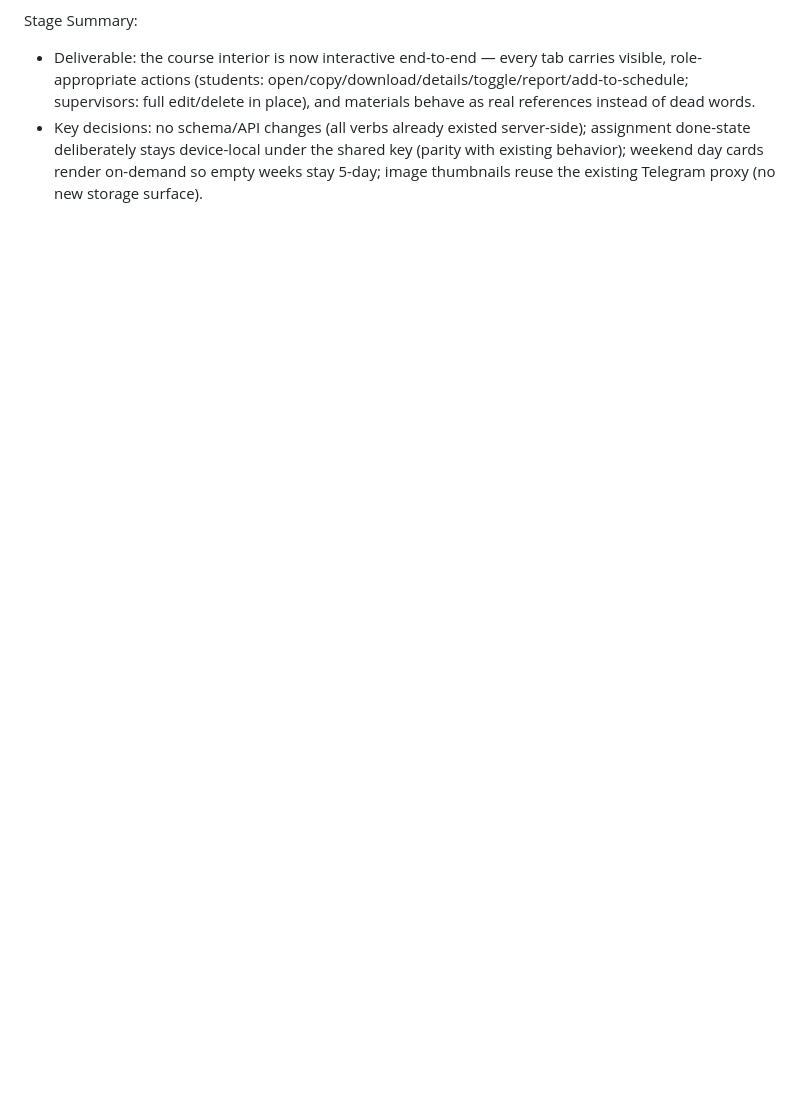
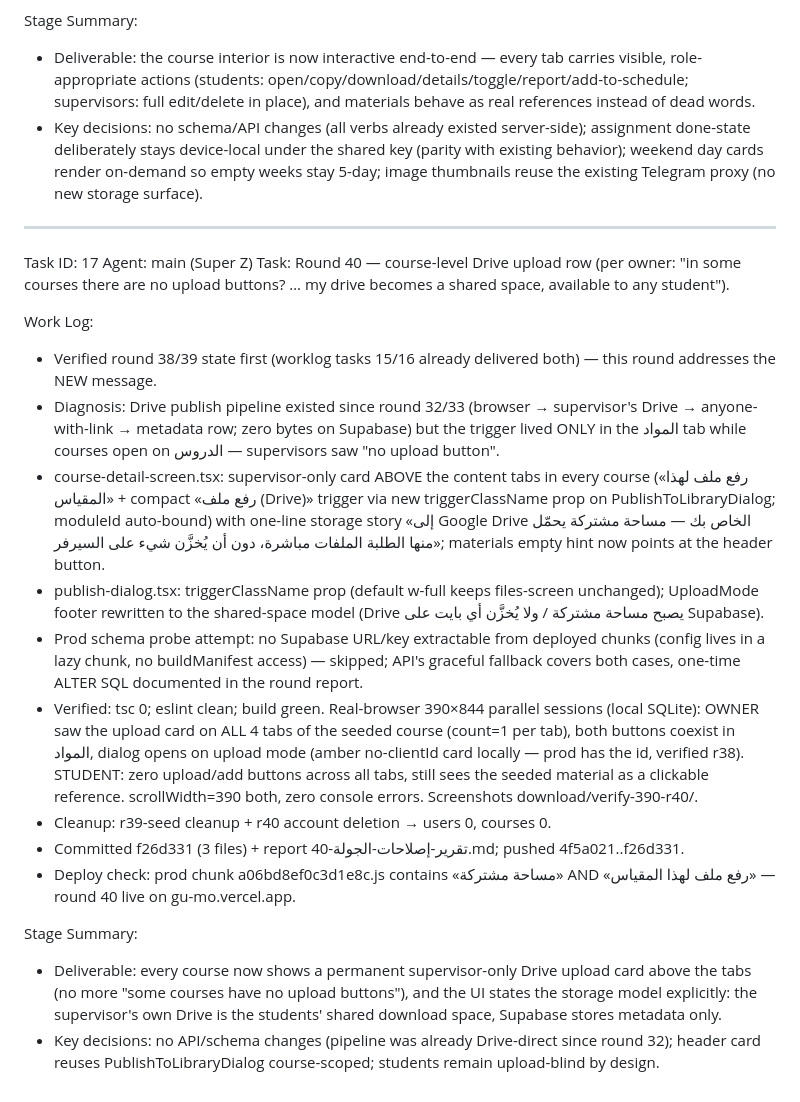
Before and after one commit to bessghiermohamed/Gu-mo, a Markdown page: worklog.md, the part around the change. GitHub-like rendering; blank space fills up the shorter version.

Commit message:
r40: report + worklog

```diff
--- a/worklog.md
+++ b/worklog.md
@@ -286,3 +286,23 @@ Work Log:
 Stage Summary:
 - Deliverable: the course interior is now interactive end-to-end — every tab carries visible, role-appropriate actions (students: open/copy/download/details/toggle/report/add-to-schedule; supervisors: full edit/delete in place), and materials behave as real references instead of dead words.
 - Key decisions: no schema/API changes (all verbs already existed server-side); assignment done-state deliberately stays device-local under the shared key (parity with existing behavior); weekend day cards render on-demand so empty weeks stay 5-day; image thumbnails reuse the existing Telegram proxy (no new storage surface).
+
+---
+Task ID: 17
+Agent: main (Super Z)
+Task: Round 40 — course-level Drive upload row (per owner: "in some courses there are no upload buttons? … my drive becomes a shared space, available to any student").
+
+Work Log:
+- Verified round 38/39 state first (worklog tasks 15/16 already delivered both) — this round addresses the NEW message.
+- Diagnosis: Drive publish pipeline existed since round 32/33 (browser → supervisor's Drive → anyone-with-link → metadata row; zero bytes on Supabase) but the trigger lived ONLY in the المواد tab while courses open on الدروس — supervisors saw "no upload button".
+- course-detail-screen.tsx: supervisor-only card ABOVE the content tabs in every course («رفع ملف لهذا المقياس» + compact «رفع ملف (Drive)» trigger via new triggerClassName prop on PublishToLibraryDialog; moduleId auto-bound) with one-line storage story «إلى Google Drive الخاص بك — مساحة مشتركة يحمّل منها الطلبة الملفات مباشرة، دون أن يُخزَّن شيء على السيرفر»; materials empty hint now points at the header button.
+- publish-dialog.tsx: triggerClassName prop (default w-full keeps files-screen unchanged); UploadMode footer rewritten to the shared-space model (Drive يصبح مساحة مشتركة / ولا يُخزَّن أي بايت على Supabase).
+- Prod schema probe attempt: no Supabase URL/key extractable from deployed chunks (config lives in a lazy chunk, no buildManifest access) — skipped; API's graceful fallback covers both cases, one-time ALTER SQL documented in the round report.
+- Verified: tsc 0; eslint clean; build green. Real-browser 390×844 parallel sessions (local SQLite): OWNER saw the upload card on ALL 4 tabs of the seeded course (count=1 per tab), both buttons coexist in المواد, dialog opens on upload mode (amber no-clientId card locally — prod has the id, verified r38). STUDENT: zero upload/add buttons across all tabs, still sees the seeded material as a clickable reference. scrollWidth=390 both, zero console errors. Screenshots download/verify-390-r40/.
+- Cleanup: r39-seed cleanup + r40 account deletion → users 0, courses 0.
+- Committed f26d331 (3 files) + report تقرير-إصلاحات-الجولة-40.md; pushed 4f5a021..f26d331.
+- Deploy check: prod chunk a06bd8ef0c3d1e8c.js contains «مساحة مشتركة» AND «رفع ملف لهذا المقياس» — round 40 live on gu-mo.vercel.app.
+
+Stage Summary:
+- Deliverable: every course now shows a permanent supervisor-only Drive upload card above the tabs (no more "some courses have no upload buttons"), and the UI states the storage model explicitly: the supervisor's own Drive is the students' shared download space, Supabase stores metadata only.
+- Key decisions: no API/schema changes (pipeline was already Drive-direct since round 32); header card reuses PublishToLibraryDialog course-scoped; students remain upload-blind by design.
```
Also changed, not shown: تقرير-إصلاحات-الجولة-40.md (added, +48 -0 lines).
